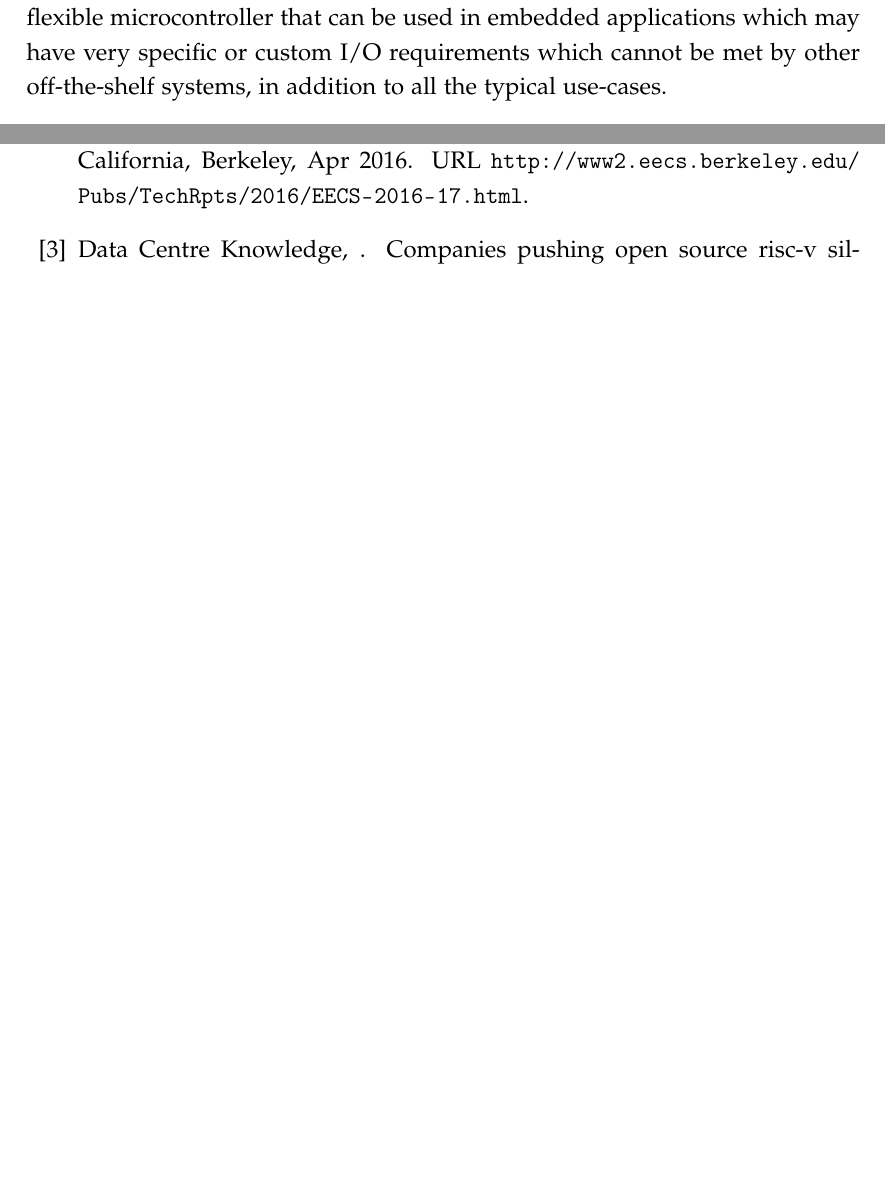
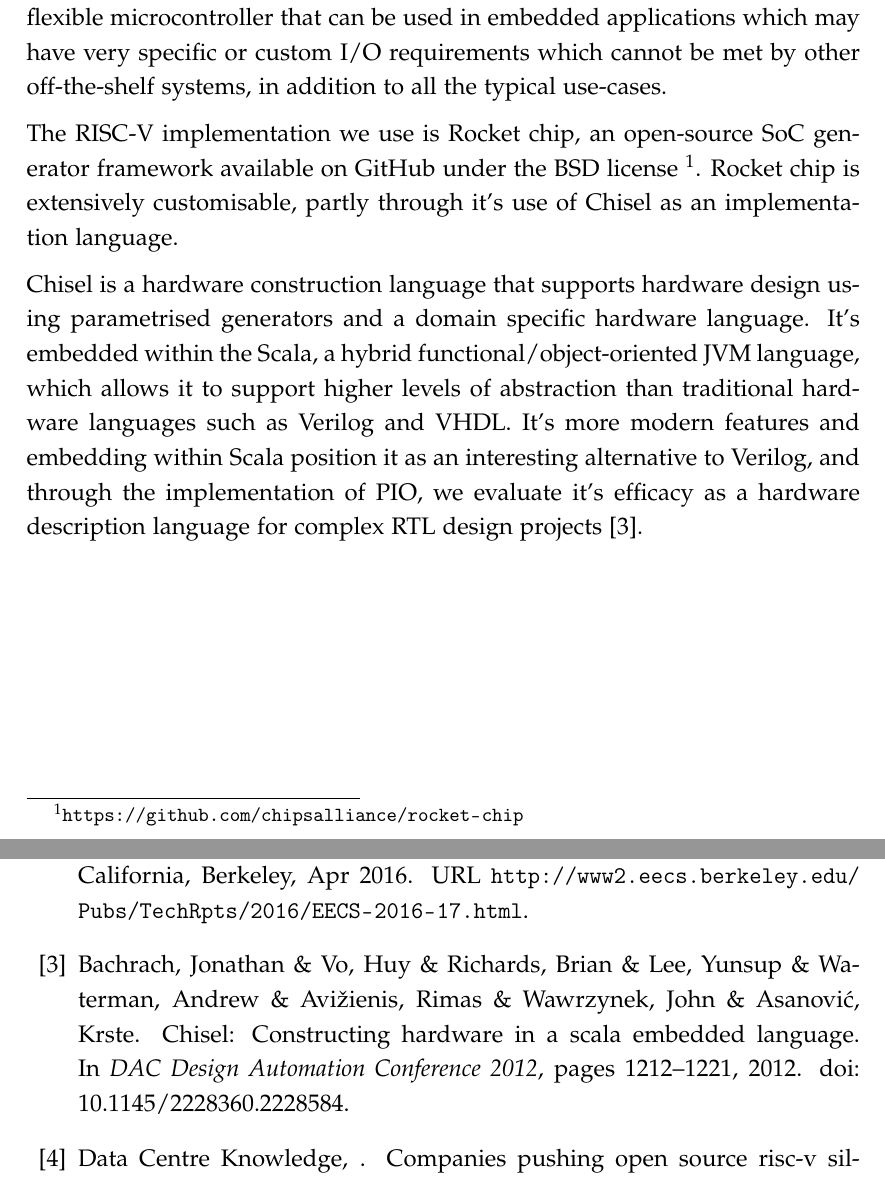
Before and after one commit to Joeyh021/cs351-project, a LaTeX thesis (dissertation/dissertation.tex, which reads dissertation/introduction.tex): two parts of pages 6 and 26 of 27 before the commit and two parts of pages 6 and 26 of 28 after it, joined at a grey line, cut so that both start at the same text, the shorter picture padded with empty space. Compiled offline with pdfLaTeX.

Commit message:
add to introduction

```diff
--- a/dissertation/introduction.tex
+++ b/dissertation/introduction.tex
@@ -8,3 +8,7 @@ General-purpose interfaces such as UART, SPI, and I\textsuperscript{2}C are comm
 The solution we explore is programmable I/O, or PIO. First introduced by Raspberry Pi with the launch of their RP2040 MCU in 2021, PIO is a hardware interfaces that is programmable in the same sense as a CPU via a small assembly language (pioasm). Instructions are executed sequentially by the PIO to control signalling and transfer data between the PIO block, external hardware and the rest of the system. PIO is highly performant, able to control signalling at a much higher speed than the CPU due to it's specialised nature. Highly configurable system behaviour and flexible mapping of inputs and outputs to GPIO pins make PIO flexible enough to implement most common I/O protocols, as well as any other custom or uncommon standards \cite{rp2040}.
 
 Our PIO implementation is based on that of the RP2040, and is integrated with open-source RISC-V cores to create a proof-of-concept low-power, low-cost, flexible microcontroller that can be used in embedded applications which may have very specific or custom I/O requirements which cannot be met by other off-the-shelf systems, in addition to all the typical use-cases.
+
+The RISC-V implementation we use is Rocket chip, an open-source SoC generator framework available on GitHub under the BSD license \footnote{\url{https://github.com/chipsalliance/rocket-chip}}. Rocket chip is extensively customisable, partly through it's use of Chisel as an implementation language.
+
+Chisel is a hardware construction language that supports hardware design using parametrised generators and a domain specific hardware language. It's embedded within the Scala, a hybrid functional/object-oriented JVM language, which allows it to support higher levels of abstraction than traditional hardware languages such as Verilog and VHDL. It's more modern features and embedding within Scala position it as an interesting alternative to Verilog, and through the implementation of PIO, we evaluate it's efficacy as a hardware description language for complex RTL design projects \cite{chisel}.
```
